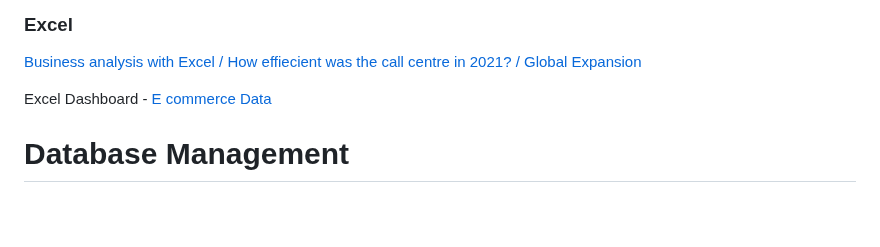
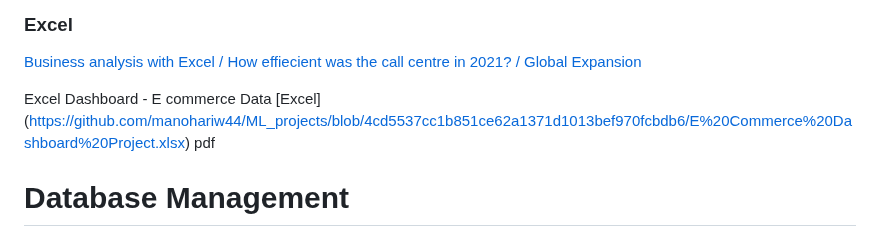
Before and after one commit to manohariw44/ML_projects, a Markdown page: README.md, the part around the change. GitHub-like rendering; blank space fills up the shorter version.

```diff
--- a/README.md
+++ b/README.md
@@ -22,7 +22,7 @@ Analyse Survey Data - [Questionnaires and Surveys: Analyses with R](https://gith
 
 [Business analysis with Excel / How effiecient was the call centre in 2021? / Global Expansion](https://github.com/manohariw44/ML_projects/blob/5534b27090f52853856ba906f5877ee12706bf43/Business_Analysis_with_Excel.xlsx)
 
-Excel Dashboard - [E commerce Data](https://github.com/manohariw44/ML_projects/blob/4cd5537cc1b851ce62a1371d1013bef970fcbdb6/E%20Commerce%20Dashboard%20Project.xlsx)
+Excel Dashboard - E commerce Data [Excel] (https://github.com/manohariw44/ML_projects/blob/4cd5537cc1b851ce62a1371d1013bef970fcbdb6/E%20Commerce%20Dashboard%20Project.xlsx) pdf
 
 # Database Management
 
```
